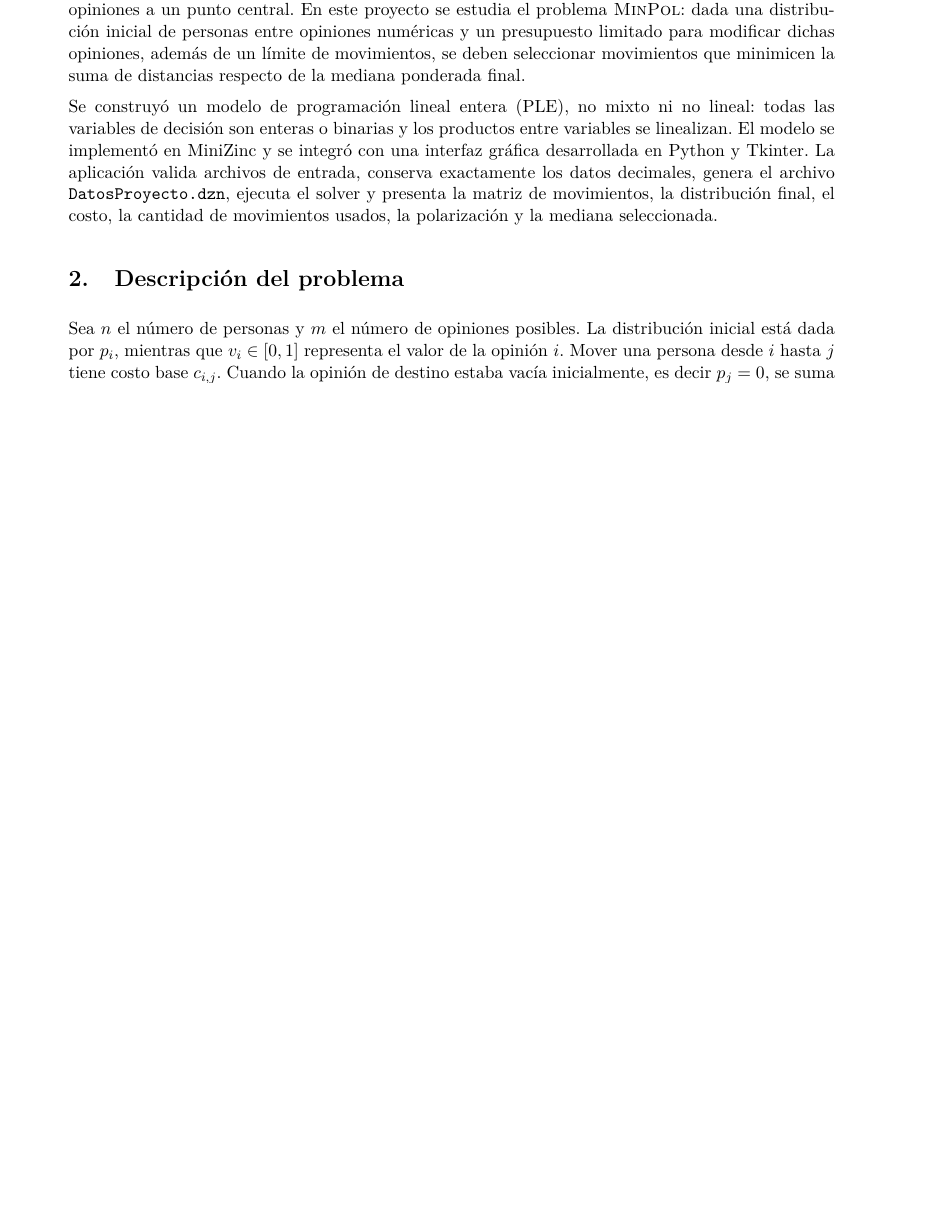
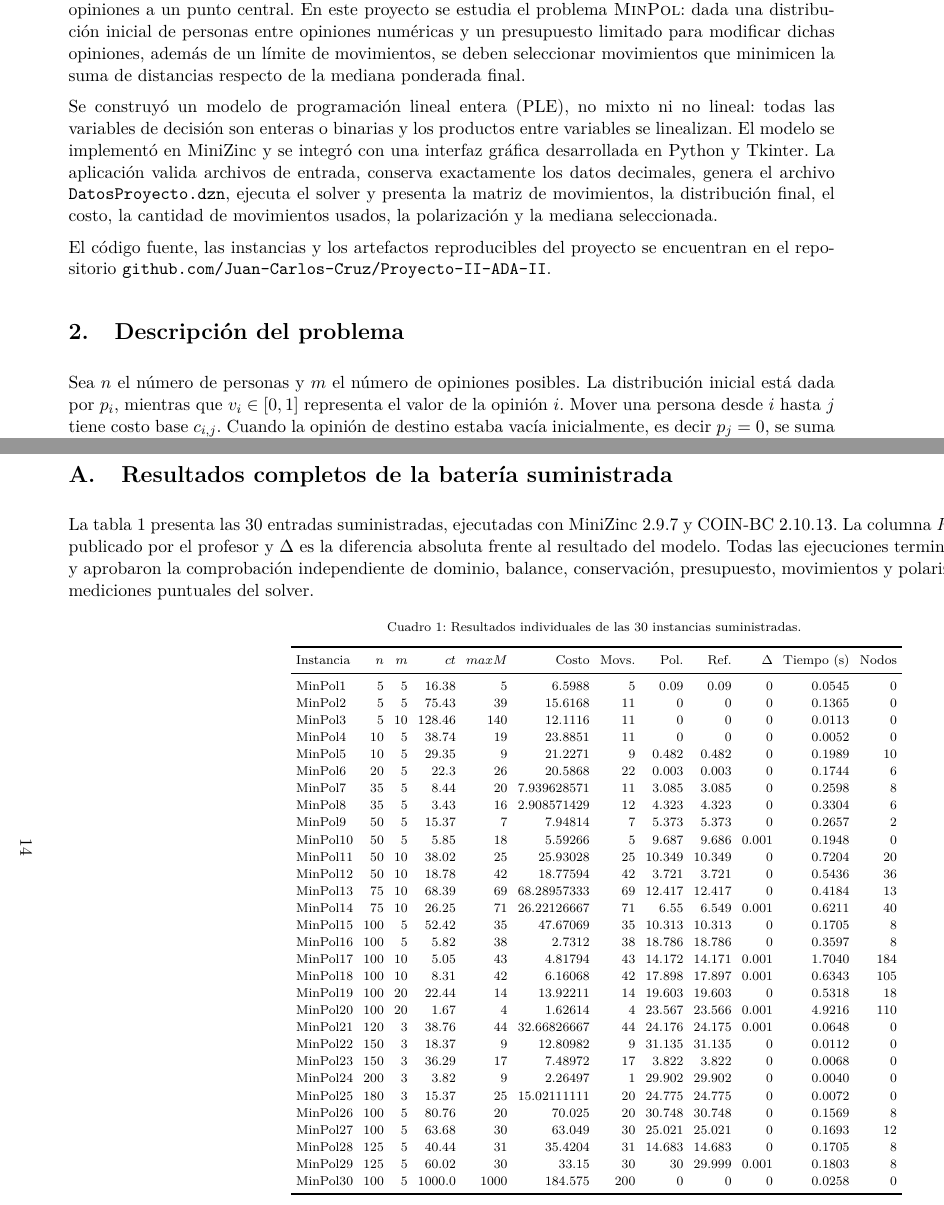
Before and after one commit to Juan-Carlos-Cruz/Proyecto-II-ADA-II, a LaTeX document (docs/informe/Informe.tex): part of page 3 of 14 before the commit and two parts of pages 3 and 15 of 15 after it, the two joined at a grey line, cut so that both start at the same text, the shorter picture padded with empty space. Compiled offline with pdfLaTeX.

Commit message:
docs: agregar anexo con resultados de la batería de pruebas

```diff
--- a/docs/informe/Informe.tex
+++ b/docs/informe/Informe.tex
@@ -8,6 +8,7 @@
 \usepackage{amsmath,amssymb}
 \usepackage{booktabs,longtable,tabularx,array}
 \usepackage{graphicx,float}
+\usepackage{pdflscape}
 \graphicspath{{assets/}{docs/informe/assets/}}
 \usepackage{xcolor}
 \usepackage{enumitem}
@@ -87,6 +88,11 @@ aplicación valida archivos de entrada, conserva exactamente los datos
 decimales, genera el archivo \texttt{DatosProyecto.dzn}, ejecuta el solver y
 presenta la matriz de movimientos, la distribución final, el costo, la
 cantidad de movimientos usados, la polarización y la mediana seleccionada.
+
+El código fuente, las instancias y los artefactos reproducibles del proyecto
+se encuentran en el repositorio
+\href{https://github.com/Juan-Carlos-Cruz/Proyecto-II-ADA-II}
+{\texttt{github.com/Juan-Carlos-Cruz/Proyecto-II-ADA-II}}.
 
 \section{Descripción del problema}
 
@@ -669,3 +675,15 @@ soluciones informadas.
 \pendiente{reemplazar este texto por el enlace público o institucional al
 video de máximo 15 minutos antes de entregar.}
 
+\clearpage
+\appendix
+\begin{landscape}
+\section{Resultados completos de la batería suministrada}
+
+La tabla~\ref{tab:bateria-completa} presenta las 30 entradas suministradas,
+ejecutadas con MiniZinc 2.9.7 y COIN-BC 2.10.13. La columna \emph{Ref.}
+corresponde al valor publicado por el profesor y \(\Delta\) es la diferencia
+absoluta frente al resultado del modelo. Todas las ejecuciones terminaron con
+estado óptimo y aprobaron la comprobación independiente de dominio, balance,
+conservación, presupuesto, movimientos y polarización. Los tiempos son
+mediciones puntuales del solver.
@@ -671,0 +697,7 @@ video de máximo 15 minutos antes de entregar.}
+\toprule
+Instancia & \(n\) & \(m\) & \(ct\) & \(maxM\) & Costo & Movs. & Pol. & Ref. & \(\Delta\) & Tiempo (s) & Nodos\\
+\midrule
+\endfirsthead
+\multicolumn{12}{c}{\tablename\ \thetable{} -- continuación}\\
+\toprule
+Instancia & \(n\) & \(m\) & \(ct\) & \(maxM\) & Costo & Movs. & Pol. & Ref. & \(\Delta\) & Tiempo (s) & Nodos\\
@@ -671,0 +712,14 @@ video de máximo 15 minutos antes de entregar.}
+MinPol2 & 5 & 5 & 75.43 & 39 & 15.6168 & 11 & 0 & 0 & 0 & 0.1365 & 0\\
+MinPol3 & 5 & 10 & 128.46 & 140 & 12.1116 & 11 & 0 & 0 & 0 & 0.0113 & 0\\
+MinPol4 & 10 & 5 & 38.74 & 19 & 23.8851 & 11 & 0 & 0 & 0 & 0.0052 & 0\\
+MinPol5 & 10 & 5 & 29.35 & 9 & 21.2271 & 9 & 0.482 & 0.482 & 0 & 0.1989 & 10\\
+MinPol6 & 20 & 5 & 22.3 & 26 & 20.5868 & 22 & 0.003 & 0.003 & 0 & 0.1744 & 6\\
+MinPol7 & 35 & 5 & 8.44 & 20 & 7.939628571 & 11 & 3.085 & 3.085 & 0 & 0.2598 & 8\\
+MinPol8 & 35 & 5 & 3.43 & 16 & 2.908571429 & 12 & 4.323 & 4.323 & 0 & 0.3304 & 6\\
+MinPol9 & 50 & 5 & 15.37 & 7 & 7.94814 & 7 & 5.373 & 5.373 & 0 & 0.2657 & 2\\
+MinPol10 & 50 & 5 & 5.85 & 18 & 5.59266 & 5 & 9.687 & 9.686 & 0.001 & 0.1948 & 0\\
+MinPol11 & 50 & 10 & 38.02 & 25 & 25.93028 & 25 & 10.349 & 10.349 & 0 & 0.7204 & 20\\
+MinPol12 & 50 & 10 & 18.78 & 42 & 18.77594 & 42 & 3.721 & 3.721 & 0 & 0.5436 & 36\\
+MinPol13 & 75 & 10 & 68.39 & 69 & 68.28957333 & 69 & 12.417 & 12.417 & 0 & 0.4184 & 13\\
+MinPol14 & 75 & 10 & 26.25 & 71 & 26.22126667 & 71 & 6.55 & 6.549 & 0.001 & 0.6211 & 40\\
+MinPol15 & 100 & 5 & 52.42 & 35 & 47.67069 & 35 & 10.313 & 10.313 & 0 & 0.1705 & 8\\
@@ -672 +742,3 @@ video de máximo 15 minutos antes de entregar.}
+\end{landscape}
+
 \end{document}
```
Also changed, not shown: Informe.pdf, docs/informe/Informe.pdf, docs/informe/Informe.tex (31 more changed lines).
